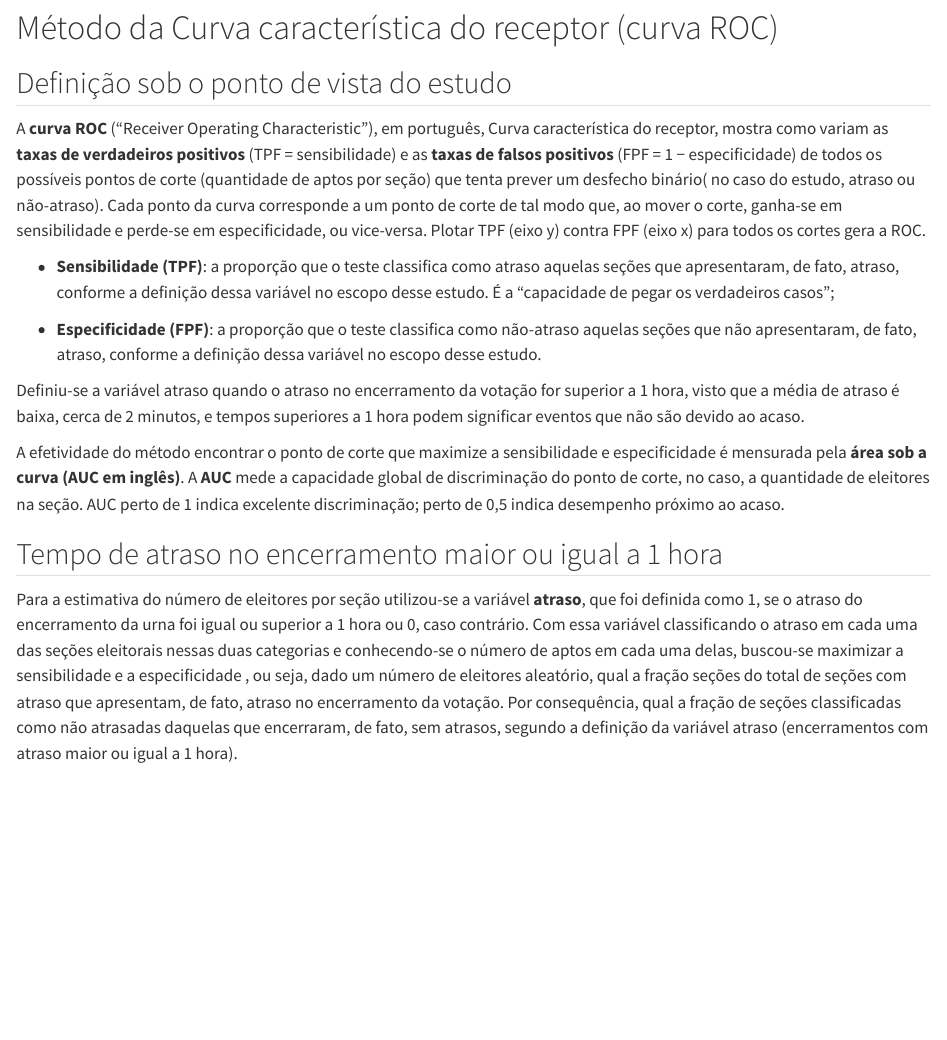
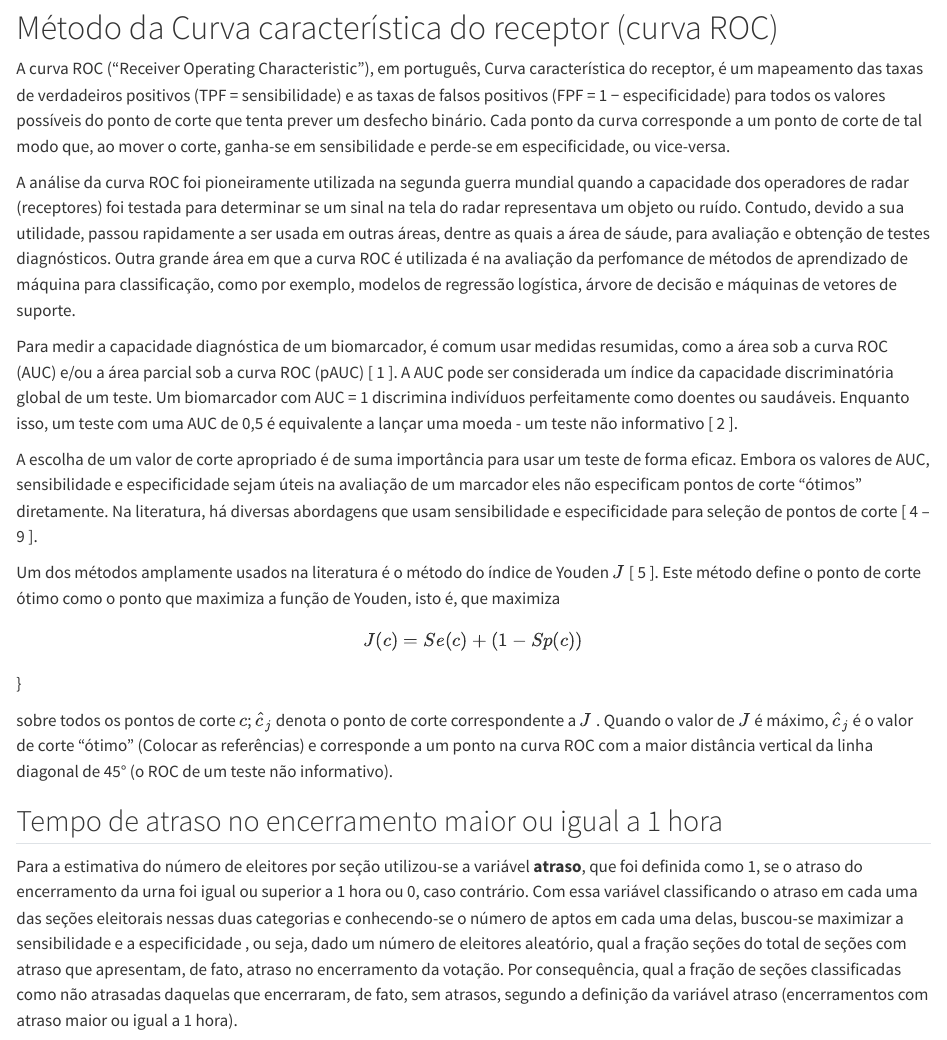
Before and after one commit to alissontresp/tamanho_secao_eleitoral, a Quarto document (R/resumo.qmd): the page in a window 1100 px wide, from 4300 px down. Rendered offline with R 4.5, knitr and Pandoc in place of Quarto, with nearby package versions; some code elsewhere in the file could not run offline; column names are cleaned by a stand-in for the janitor package; common packages that the code uses without loading them are loaded.

Commit message:
atualizalização na seção da curva roc

```diff
--- a/R/resumo.qmd
+++ b/R/resumo.qmd
@@ -12,7 +12,7 @@ editor: visual
 execute:
   echo: false
   warning: false
-  cache: true
+  cache: false
 ---
 
 # Introdução
@@ -537,17 +537,30 @@ resumo_ze |>
 
 # Método da Curva característica do receptor (curva ROC)
 
-## Definição sob o ponto de vista do estudo
+A curva ROC (“Receiver Operating Characteristic”), em português, Curva característica do receptor, é um mapeamento das taxas de verdadeiros positivos (TPF = sensibilidade) e as taxas de falsos positivos (FPF = 1 − especificidade) para todos os valores possíveis do ponto de corte que tenta prever um desfecho binário. Cada ponto da curva corresponde a um ponto de corte de tal modo que, ao mover o corte, ganha-se em sensibilidade e perde-se em especificidade, ou vice-versa.
 
-A **curva ROC** (“Receiver Operating Characteristic”), em português, Curva característica do receptor, mostra como variam as **taxas de verdadeiros positivos** (TPF = sensibilidade) e as **taxas de falsos positivos** (FPF = 1 − especificidade) de todos os possíveis pontos de corte (quantidade de aptos por seção) que tenta prever um desfecho binário( no caso do estudo, atraso ou não-atraso). Cada ponto da curva corresponde a um ponto de corte de tal modo que, ao mover o corte, ganha-se em sensibilidade e perde-se em especificidade, ou vice-versa. Plotar TPF (eixo y) contra FPF (eixo x) para todos os cortes gera a ROC.
+A análise da curva ROC foi pioneiramente utilizada na segunda guerra mundial quando a capacidade dos operadores de radar (receptores) foi testada para determinar se um sinal na tela do radar representava um objeto ou ruído. Contudo, devido a sua utilidade, passou rapidamente a ser usada em outras áreas, dentre as quais a área de sáude, para avaliação e obtenção de testes diagnósticos. Outra grande área em que a curva ROC é utilizada é na avaliação da perfomance de métodos de aprendizado de máquina para classificação, como por exemplo, modelos de regressão logística, árvore de decisão e máquinas de vetores de suporte.
 
--   **Sensibilidade (TPF)**: a proporção que o teste classifica como atraso aquelas seções que apresentaram, de fato, atraso, conforme a definição dessa variável no escopo desse estudo. É a “capacidade de pegar os verdadeiros casos”;
 
--   **Especificidade (FPF)**: a proporção que o teste classifica como não-atraso aquelas seções que não apresentaram, de fato, atraso, conforme a definição dessa variável no escopo desse estudo.
+<!-- -   **Sensibilidade (TPF)**: a proporção que o teste classifica como atraso aquelas seções que apresentaram, de fato, atraso, conforme a definição dessa variável no escopo desse estudo. É a “capacidade de pegar os verdadeiros casos”; -->
 
-Definiu-se a variável atraso quando o atraso no encerramento da votação for superior a 1 hora, visto que a média de atraso é baixa, cerca de 2 minutos, e tempos superiores a 1 hora podem significar eventos que não são devido ao acaso.
+<!-- -   **Especificidade (FPF)**: a proporção que o teste classifica como não-atraso aquelas seções que não apresentaram, de fato, atraso, conforme a definição dessa variável no escopo desse estudo. -->
 
-A efetividade do método encontrar o ponto de corte que maximize a sensibilidade e especificidade é mensurada pela **área sob a curva (AUC em inglês)**. A **AUC** mede a capacidade global de discriminação do ponto de corte, no caso, a quantidade de eleitores na seção. AUC perto de 1 indica excelente discriminação; perto de 0,5 indica desempenho próximo ao acaso.
+<!-- Definiu-se a variável atraso quando o atraso no encerramento da votação for superior a 1 hora, visto que a média de atraso é baixa, cerca de 2 minutos, e tempos superiores a 1 hora podem significar eventos que não são devido ao acaso. -->
+
+Para medir a capacidade diagnóstica de um biomarcador, é comum usar medidas resumidas, como a área sob a curva ROC (AUC) e/ou a área parcial sob a curva ROC (pAUC) [ 1 ]. A AUC pode ser considerada um índice da capacidade discriminatória global de um teste. Um biomarcador com AUC = 1 discrimina indivíduos perfeitamente como doentes ou saudáveis. Enquanto isso, um teste com uma AUC de 0,5 é equivalente a lançar uma moeda - um teste não informativo [ 2 ].
+
+
+A escolha de um valor de corte apropriado é de suma importância para usar um teste de forma eficaz. Embora os valores de AUC, sensibilidade e especificidade sejam úteis na avaliação de um marcador eles não especificam pontos de corte "ótimos" diretamente. Na literatura, há diversas abordagens que usam sensibilidade e especificidade para seleção de pontos de corte [ 4 – 9 ].
+
+Um dos métodos amplamente usados na literatura é o método do índice de Youden $J$ [ 5 ]. Este método define o ponto de corte ótimo como o ponto que maximiza a função de Youden, isto é, que maximiza
+
+
+$$
+J(c) = Se(c) + (1 - Sp(c))
+$$}
+
+sobre todos os pontos de corte $c$; $\hat{c}_j$ denota o ponto de corte correspondente a $J$ . Quando o valor de $J$ é máximo, $\hat{c}_j$ é o valor de corte “ótimo” (Colocar as referências) e corresponde a um ponto na curva ROC com a maior distância vertical da linha diagonal de 45° (o ROC de um teste não informativo).
 
 ## Tempo de atraso no encerramento maior ou igual a 1 hora
 
```
